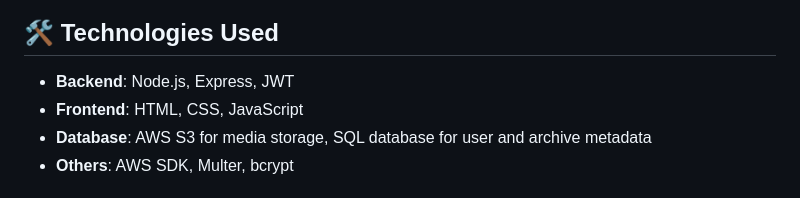
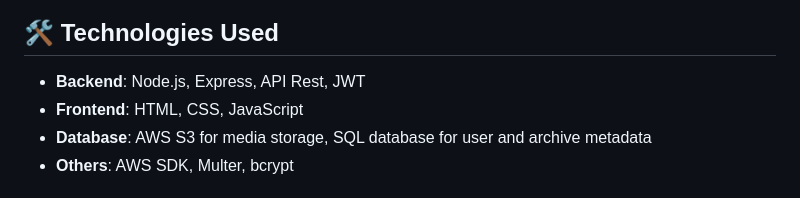
Before and after one commit to felipebpassos/GALERIA_DE_ARQUIVOS_PESSOAIS_nuvem_awss3_node_js, a Markdown page: README.md, the part around the change. Rendered like a GitHub page.

```diff
--- a/README.md
+++ b/README.md
@@ -26,7 +26,7 @@
 [![S3Gallery Demo](link-to-demo-image)](link-to-live-demo)
 
 ## 🛠️ Technologies Used
-- **Backend**: Node.js, Express, JWT
+- **Backend**: Node.js, Express, API Rest, JWT
 - **Frontend**: HTML, CSS, JavaScript
 - **Database**: AWS S3 for media storage, SQL database for user and archive metadata
 - **Others**: AWS SDK, Multer, bcrypt
```
